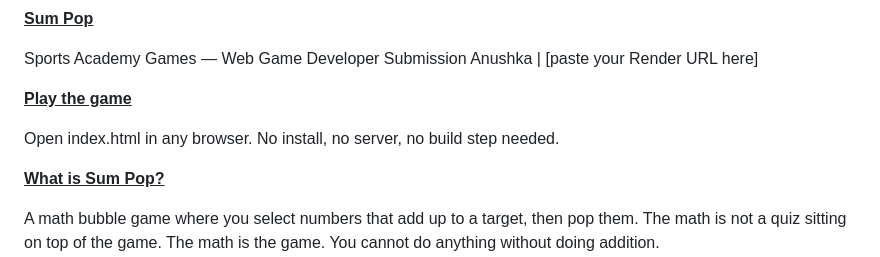
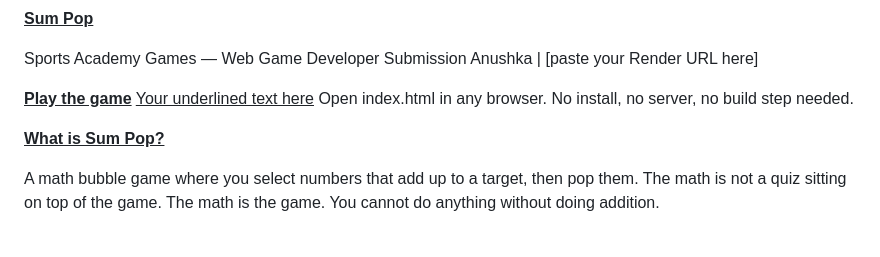
Before and after one commit to AnUsHkAIT/sum-pop, a Markdown page: README.md, the part around the change. GitHub-like rendering; blank space fills up the shorter version.

```diff
--- a/README.md
+++ b/README.md
@@ -4,7 +4,7 @@ Sports Academy Games — Web Game Developer Submission
 Anushka | [paste your Render URL here]
 
 <u>**Play the game**</u>
-
+<u>Your underlined text here</u>
 Open index.html in any browser. No install, no server, no build step needed.
 
 <u>**What is Sum Pop?**</u>
```
